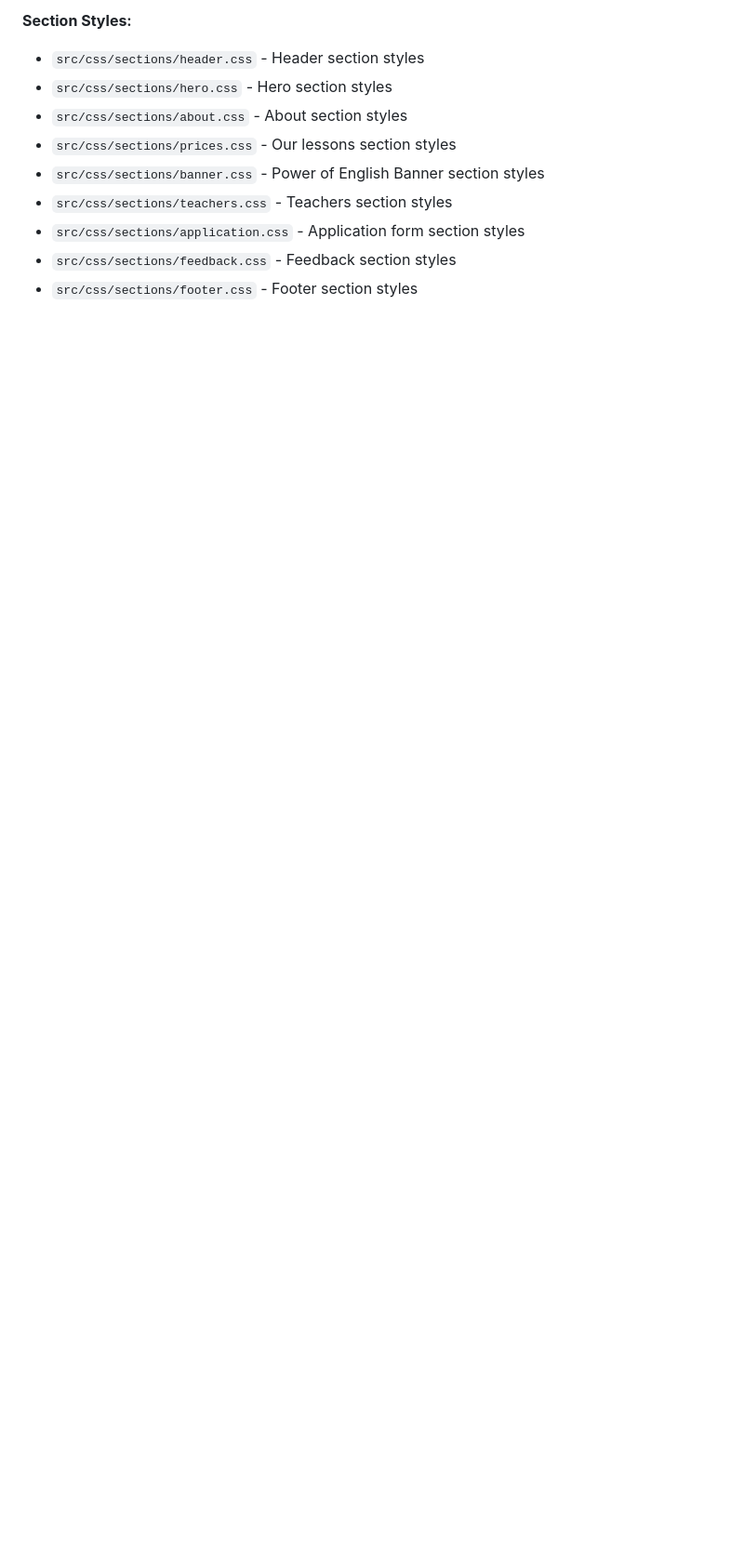
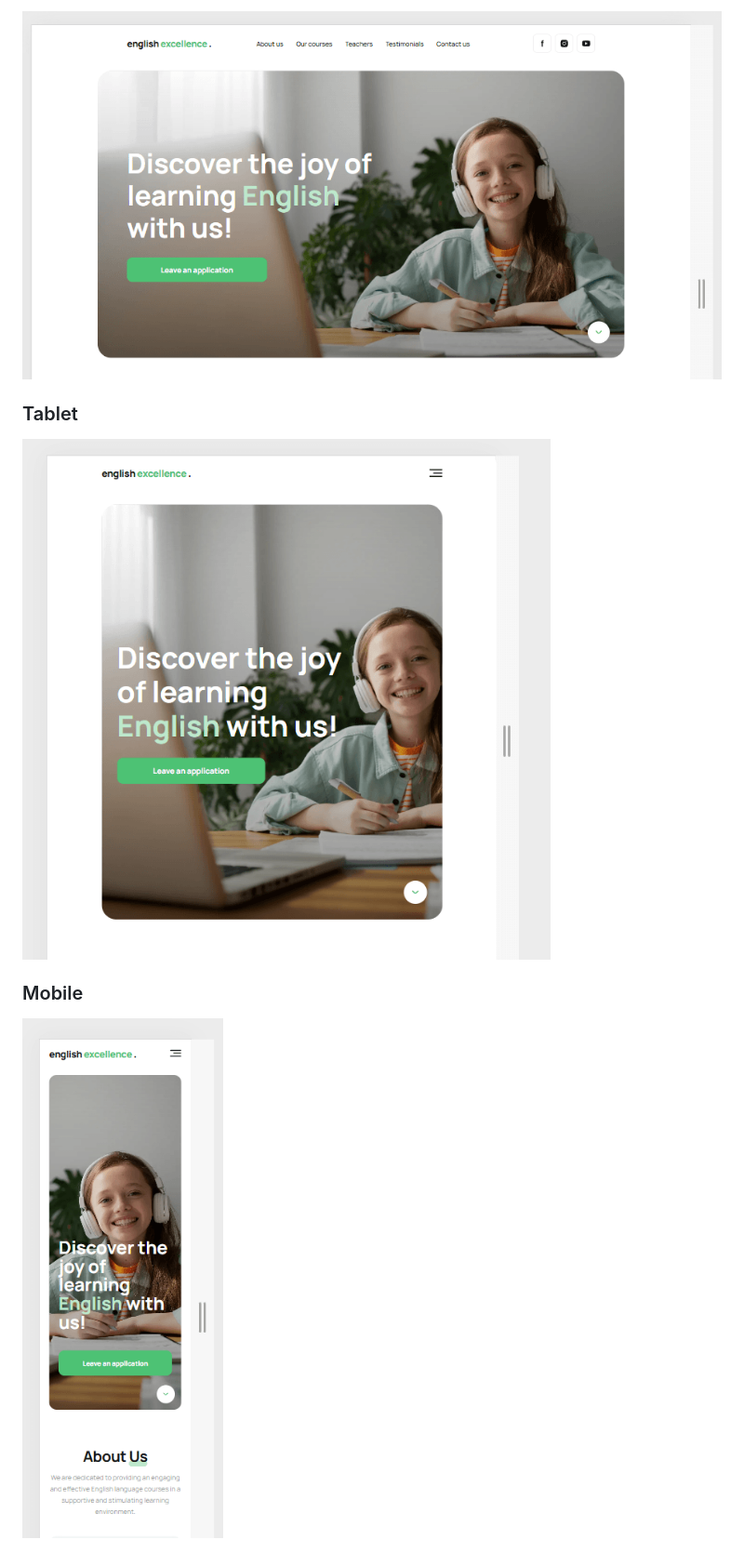
Before and after one commit to Milosska/layout-legends, a Markdown page: README.md, the part around the change printed below. Shown: that part at 93% size. Rendered like a GitHub page; pictures changed too: assets/preview_desktop.png (added), assets/preview_mobile.png (added), assets/preview_tablet.png (added); blank space fills up the shorter version.

```diff
--- a/README.md
+++ b/README.md
@@ -49,11 +114,10 @@ The project uses modular CSS architecture to organize styles:
 
-**Section Styles:**
-- `src/css/sections/header.css` - Header section styles
-- `src/css/sections/hero.css` - Hero section styles
-- `src/css/sections/about.css` - About section styles
-- `src/css/sections/prices.css` - Our lessons section styles
-- `src/css/sections/banner.css` - Power of English Banner section styles
-- `src/css/sections/teachers.css` - Teachers section styles
-- `src/css/sections/application.css` - Application form section styles
-- `src/css/sections/feedback.css` - Feedback section styles
-- `src/css/sections/footer.css` - Footer section styles
+![Desktop Preview](assets/preview_desktop.png)
+
+### Tablet
+
+![Tablet Preview](assets/preview_tablet.png)
+
+### Mobile
+
+![Mobile Preview](assets/preview_mobile.png)
```
Also changed, not shown: other parts of README.md (+102 -37 lines).
